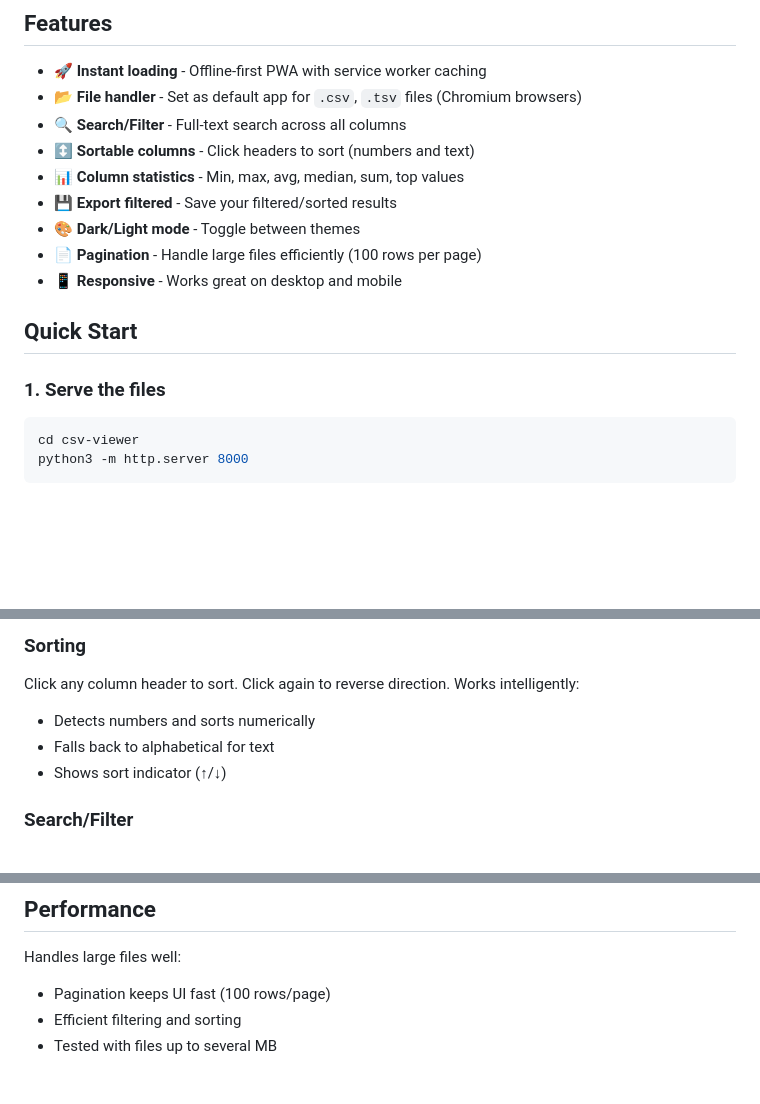
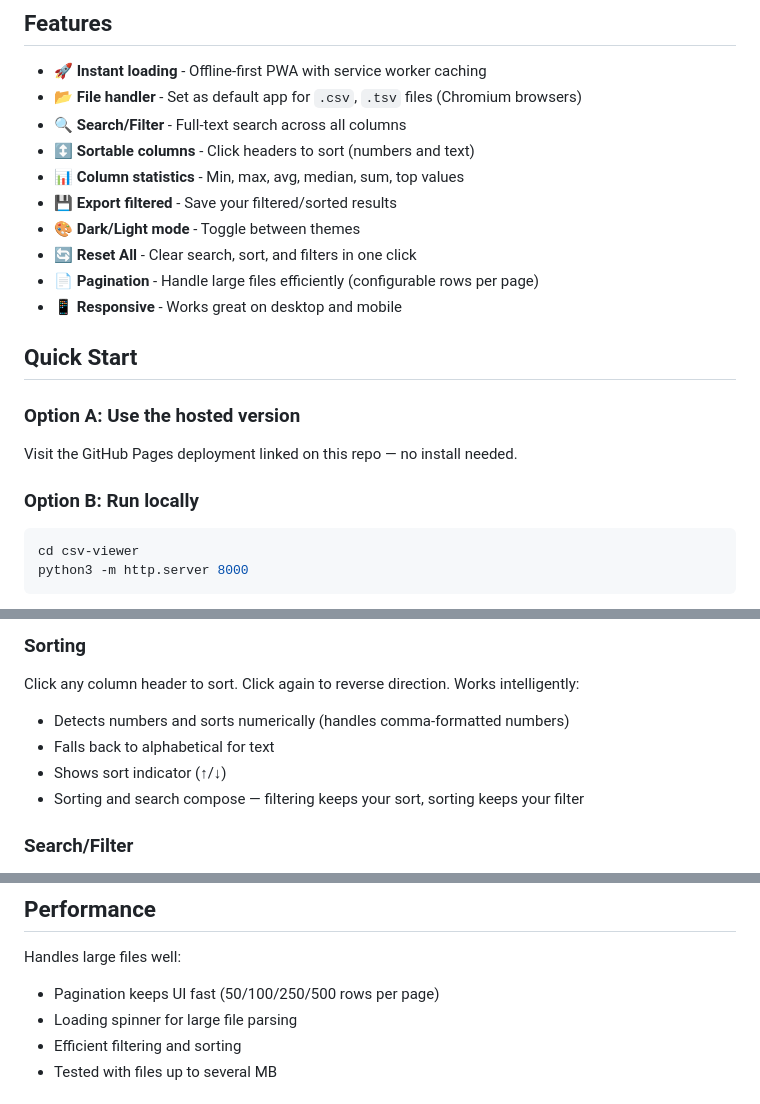
Before and after one commit to spskelly/csv-viewer, a Markdown page: README.md, 3 parts joined by grey strips. Drawn GitHub-style; blank space fills up the shorter version.

Commit message:
Update README to reflect new features and GitHub Pages hosting
Co-Authored-By: Claude Opus 4.6 <noreply@anthropic.com>

````diff
--- a/README.md
+++ b/README.md
@@ -11,12 +11,17 @@ A lightweight, fast CSV file viewer with sorting, filtering, and statistics. Set
 - 📊 **Column statistics** - Min, max, avg, median, sum, top values
 - 💾 **Export filtered** - Save your filtered/sorted results
 - 🎨 **Dark/Light mode** - Toggle between themes
-- 📄 **Pagination** - Handle large files efficiently (100 rows per page)
+- 🔄 **Reset All** - Clear search, sort, and filters in one click
+- 📄 **Pagination** - Handle large files efficiently (configurable rows per page)
 - 📱 **Responsive** - Works great on desktop and mobile
 
 ## Quick Start
 
-### 1. Serve the files
+### Option A: Use the hosted version
+
+Visit the GitHub Pages deployment linked on this repo — no install needed.
+
+### Option B: Run locally
 
 ```bash
 cd csv-viewer
@@ -44,9 +49,10 @@ Now every CSV file opens instantly with sorting and filtering!
 
 ### Sorting
 Click any column header to sort. Click again to reverse direction. Works intelligently:
-- Detects numbers and sorts numerically
+- Detects numbers and sorts numerically (handles comma-formatted numbers)
 - Falls back to alphabetical for text
 - Shows sort indicator (↑/↓)
+- Sorting and search compose — filtering keeps your sort, sorting keeps your filter
 
 ### Search/Filter
 Type in the search box to filter rows. Searches across ALL columns. Great for finding specific values quickly.
@@ -77,7 +83,8 @@ Uses PapaParse for robust CSV parsing - handles quoted fields, embedded commas,
 ## Performance
 
 Handles large files well:
-- Pagination keeps UI fast (100 rows/page)
+- Pagination keeps UI fast (50/100/250/500 rows per page)
+- Loading spinner for large file parsing
 - Efficient filtering and sorting
 - Tested with files up to several MB
 
````
